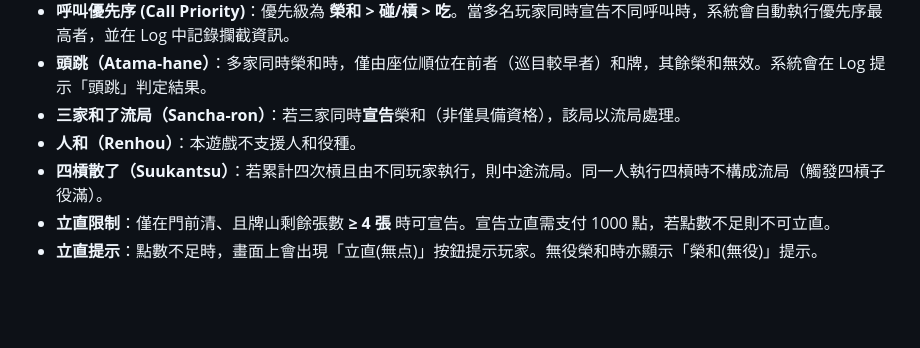
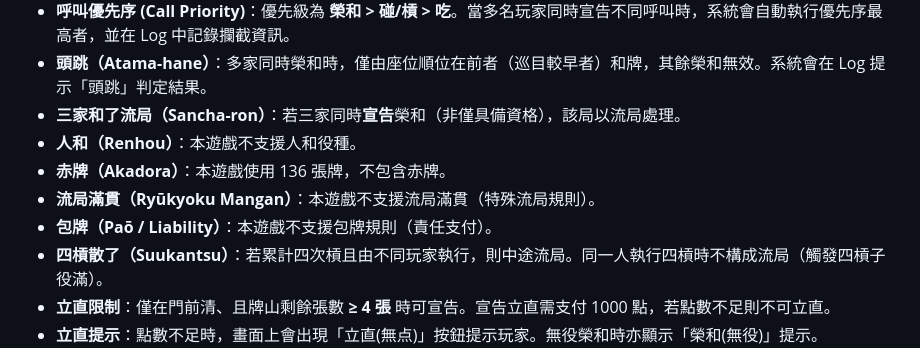
Before and after one commit to buffalobill-taiwan/jpmj, a Markdown page: README.md, the part around the change. Rendered like a GitHub page; blank space fills up the shorter version.

Commit message:
docs: note unsupported features (red fives, ryuukyoku mangan, pao)

```diff
--- a/README.md
+++ b/README.md
@@ -78,6 +78,9 @@ open http://localhost:8080
 - **頭跳（Atama-hane）**：多家同時榮和時，僅由座位順位在前者（巡目較早者）和牌，其餘榮和無效。系統會在 Log 提示「頭跳」判定結果。
 - **三家和了流局（Sancha-ron）**：若三家同時**宣告**榮和（非僅具備資格），該局以流局處理。
 - **人和（Renhou）**：本遊戲不支援人和役種。
+- **赤牌（Akadora）**：本遊戲使用 136 張牌，不包含赤牌。
+- **流局滿貫（Ryūkyoku Mangan）**：本遊戲不支援流局滿貫（特殊流局規則）。
+- **包牌（Paō / Liability）**：本遊戲不支援包牌規則（責任支付）。
 - **四槓散了（Suukantsu）**：若累計四次槓且由不同玩家執行，則中途流局。同一人執行四槓時不構成流局（觸發四槓子役滿）。
 - **立直限制**：僅在門前清、且牌山剩餘張數 **≥ 4 張** 時可宣告。宣告立直需支付 1000 點，若點數不足則不可立直。
 - **立直提示**：點數不足時，畫面上會出現「立直(無点)」按鈕提示玩家。無役榮和時亦顯示「榮和(無役)」提示。
```
